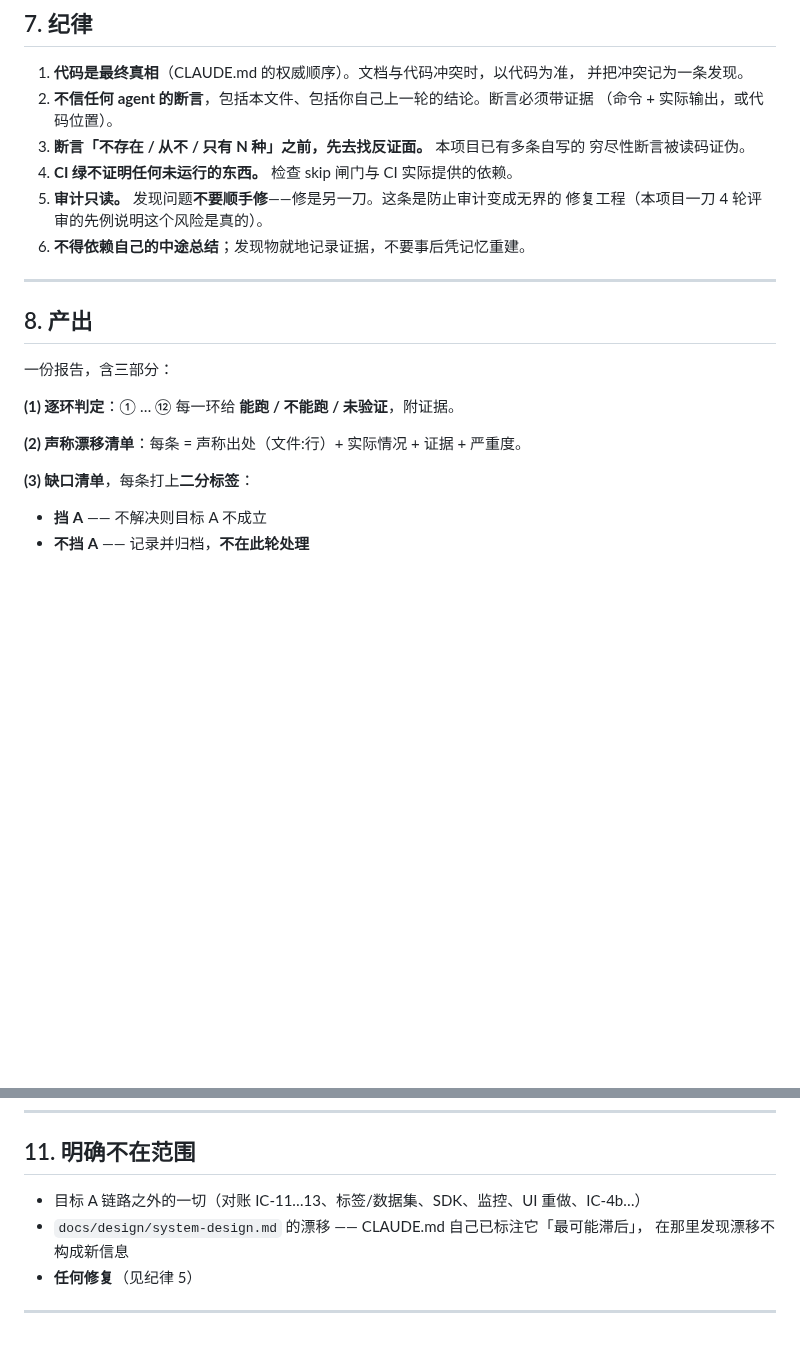
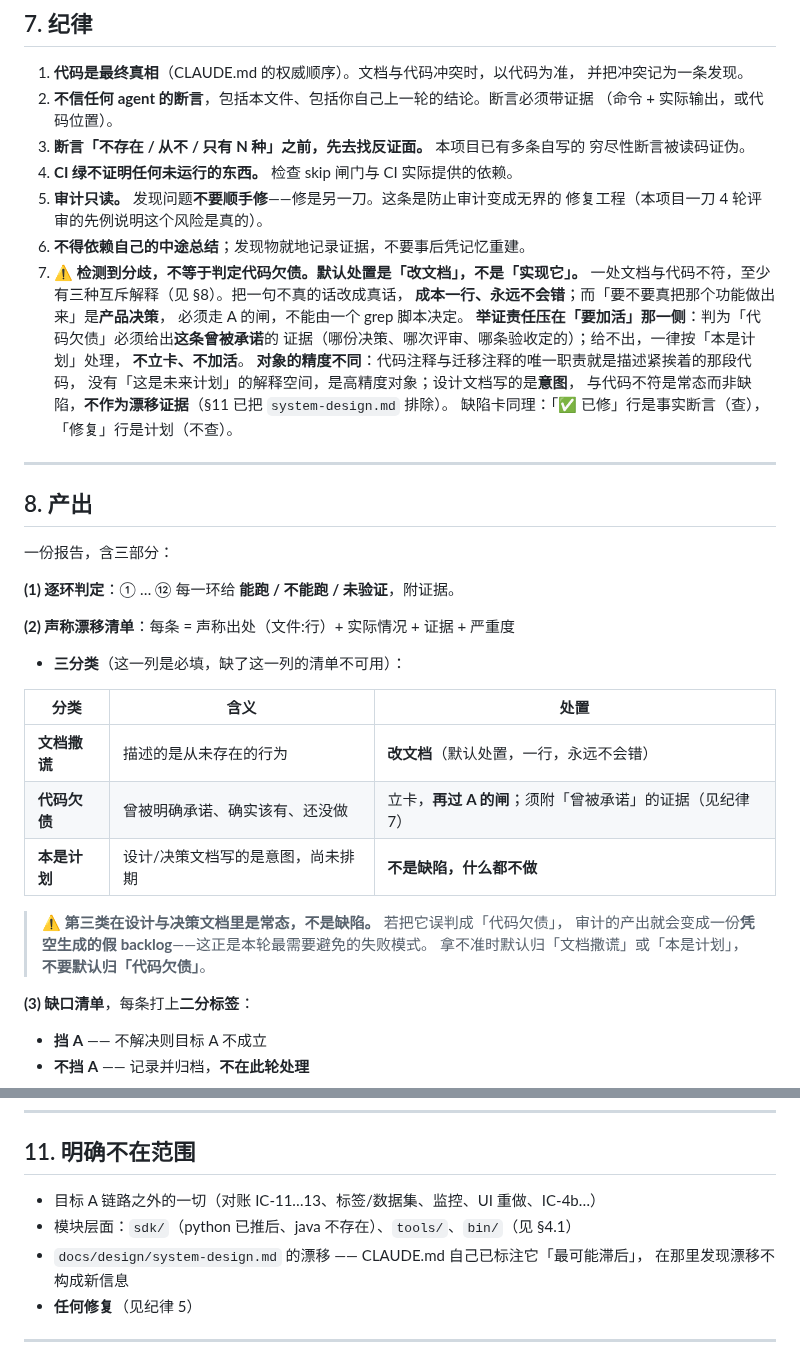
Before and after one commit to byw-dev/fileagent, a Markdown page: docs/tasks/audit-a-baseline.md, 2 parts joined by grey strips. Drawn GitHub-style; blank space fills up the shorter version.

```diff
--- a/docs/tasks/audit-a-baseline.md
+++ b/docs/tasks/audit-a-baseline.md
@@ -126,6 +149,17 @@
 5. **审计只读。** 发现问题**不要顺手修**——修是另一刀。这条是防止审计变成无界的
    修复工程（本项目一刀 4 轮评审的先例说明这个风险是真的）。
 6. **不得依赖自己的中途总结**；发现物就地记录证据，不要事后凭记忆重建。
+7. **⚠️ 检测到分歧，不等于判定代码欠债。默认处置是「改文档」，不是「实现它」。**
+   一处文档与代码不符，至少有三种互斥解释（见 §8）。把一句不真的话改成真话，
+   **成本一行、永远不会错**；而「要不要真把那个功能做出来」是**产品决策**，
+   必须走 A 的闸，不能由一个 grep 脚本决定。
+   **举证责任压在「要加活」那一侧**：判为「代码欠债」必须给出**这条曾被承诺**的
+   证据（哪份决策、哪次评审、哪条验收定的）；给不出，一律按「本是计划」处理，
+   **不立卡、不加活**。
+   **对象的精度不同**：代码注释与迁移注释的唯一职责就是描述紧挨着的那段代码，
+   没有「这是未来计划」的解释空间，是高精度对象；设计文档写的是**意图**，
+   与代码不符是常态而非缺陷，**不作为漂移证据**（§11 已把 `system-design.md` 排除）。
+   缺陷卡同理：「✅ 已修」行是事实断言（查），「修复」行是计划（不查）。
 
 ---
 
@@ -135,7 +169,19 @@
 
 **(1) 逐环判定**：① … ⑫ 每一环给 **能跑 / 不能跑 / 未验证**，附证据。
 
-**(2) 声称漂移清单**：每条 = 声称出处（文件:行）+ 实际情况 + 证据 + 严重度。
+**(2) 声称漂移清单**：每条 = 声称出处（文件:行）+ 实际情况 + 证据 + 严重度
++ **三分类**（这一列是必填，缺了这一列的清单不可用）：
+
+| 分类 | 含义 | 处置 |
+|---|---|---|
+| **文档撒谎** | 描述的是从未存在的行为 | **改文档**（默认处置，一行，永远不会错） |
+| **代码欠债** | 曾被明确承诺、确实该有、还没做 | 立卡，**再过 A 的闸**；须附「曾被承诺」的证据（见纪律 7） |
+| **本是计划** | 设计/决策文档写的是意图，尚未排期 | **不是缺陷，什么都不做** |
+
+> ⚠️ **第三类在设计与决策文档里是常态，不是缺陷。** 若把它误判成「代码欠债」，
+> 审计的产出就会变成一份**凭空生成的假 backlog**——这正是本轮最需要避免的失败模式。
+> 拿不准时默认归「文档撒谎」或「本是计划」，**不要默认归「代码欠债」**。
+
 
 **(3) 缺口清单**，每条打上**二分标签**：
 
@@ -171,7 +217,8 @@
 
 ## 11. 明确不在范围
 
-- 目标 A 链路之外的一切（对账 IC-11…13、标签/数据集、SDK、监控、UI 重做、IC-4b…）
+- 目标 A 链路之外的一切（对账 IC-11…13、标签/数据集、监控、UI 重做、IC-4b…）
+- 模块层面：`sdk/`（python 已推后、java 不存在）、`tools/`、`bin/`（见 §4.1）
 - `docs/design/system-design.md` 的漂移 —— CLAUDE.md 自己已标注它「最可能滞后」，
   在那里发现漂移不构成新信息
 - **任何修复**（见纪律 5）
```
Also changed, not shown: other parts of docs/tasks/audit-a-baseline.md (+23 -0 lines).
